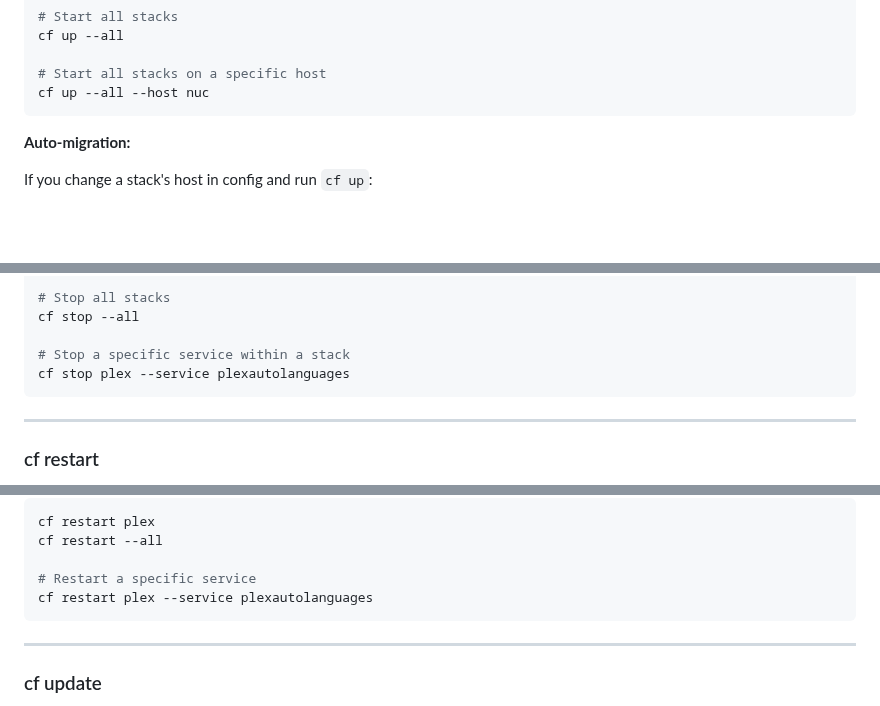
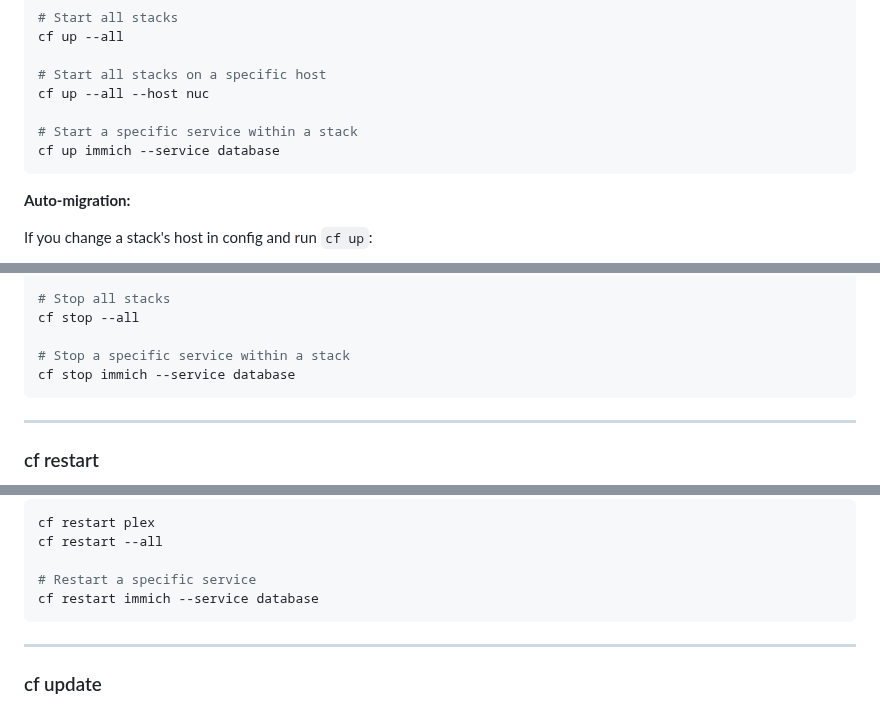
Before and after one commit to basnijholt/compose-farm, a Markdown page: docs/commands.md, 3 parts joined by grey strips. GitHub-like rendering; blank space fills up the shorter version.

Commit message:
docs: use consistent immich --service database example

````diff
--- a/docs/commands.md
+++ b/docs/commands.md
@@ -113,6 +113,9 @@ cf up --all
 
 # Start all stacks on a specific host
 cf up --all --host nuc
+
+# Start a specific service within a stack
+cf up immich --service database
 ```
 
 **Auto-migration:**
@@ -187,7 +190,7 @@ cf stop plex
 cf stop --all
 
 # Stop a specific service within a stack
-cf stop plex --service plexautolanguages
+cf stop immich --service database
 ```
 
 ---
@@ -215,7 +218,7 @@ cf restart plex
 cf restart --all
 
 # Restart a specific service
-cf restart plex --service plexautolanguages
+cf restart immich --service database
 ```
 
 ---
````
Also changed, not shown: other parts of docs/commands.md (+4 -4 lines).
